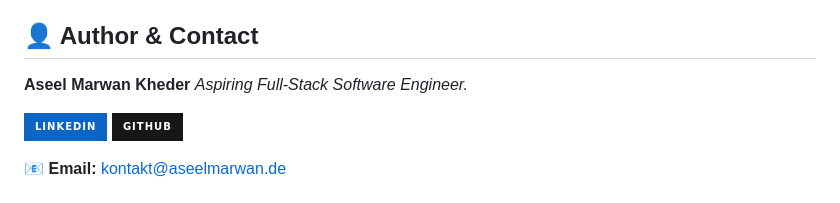
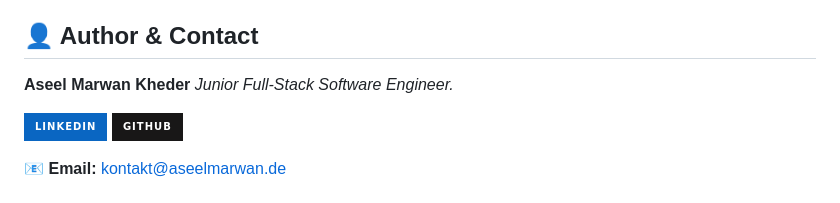
Before and after one commit to aseel7marwan/Surprise-Store-ECommerce, a Markdown page: README.md, the part around the change. Drawn GitHub-style; badges without logos.

```diff
--- a/README.md
+++ b/README.md
@@ -86,7 +86,7 @@ The system is designed with a modular, security-first architecture — featuring
 ## 👤 Author & Contact
 
 **Aseel Marwan Kheder**
-_Aspiring Full-Stack Software Engineer._
+_Junior Full-Stack Software Engineer._
 
 [![LinkedIn](https://img.shields.io/badge/LinkedIn-0A66C2?style=for-the-badge&logo=linkedin&logoColor=white)](https://www.linkedin.com/in/aseel-marwan-kheder-36b17033b/)
 [![GitHub](https://img.shields.io/badge/GitHub-181717?style=for-the-badge&logo=github&logoColor=white)](https://github.com/aseel7marwan)
```
